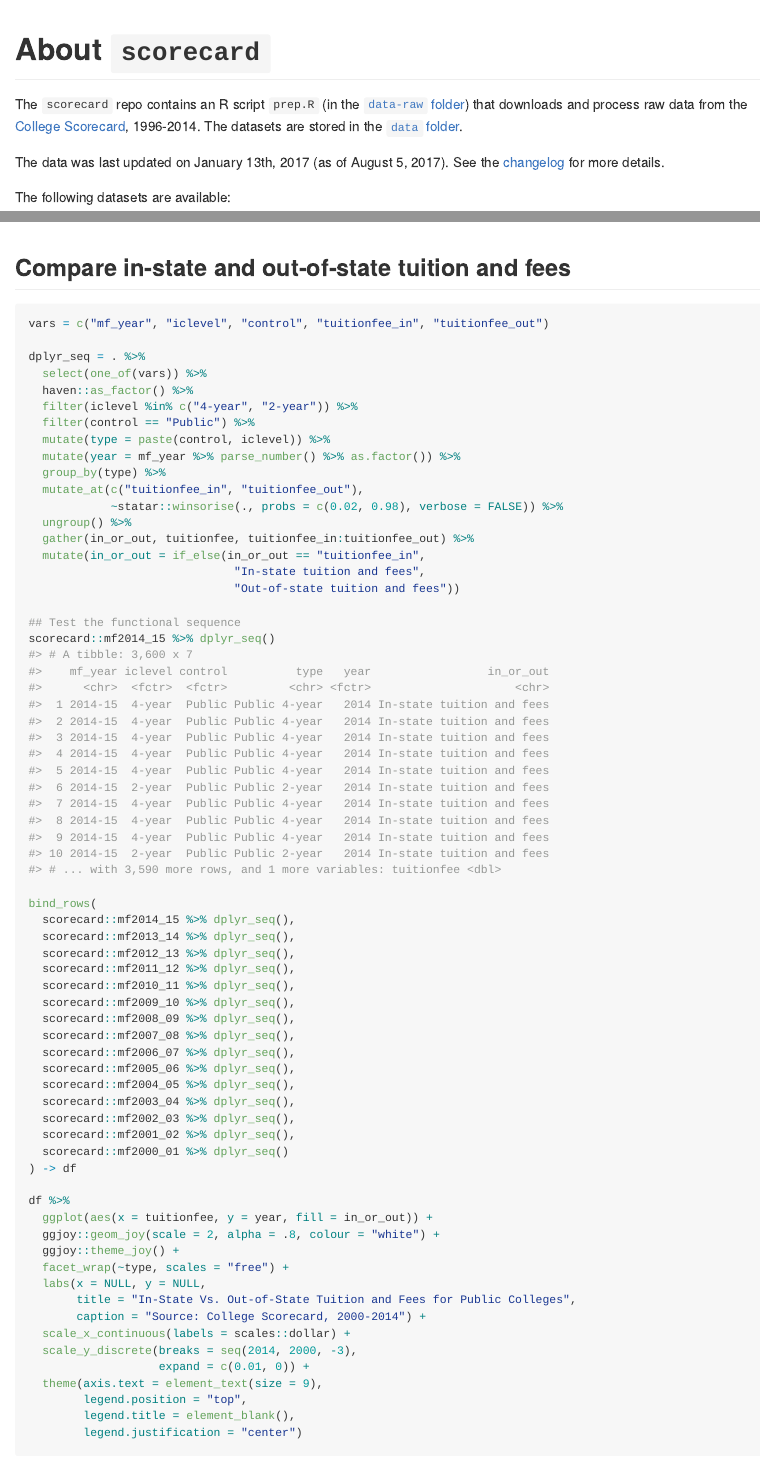
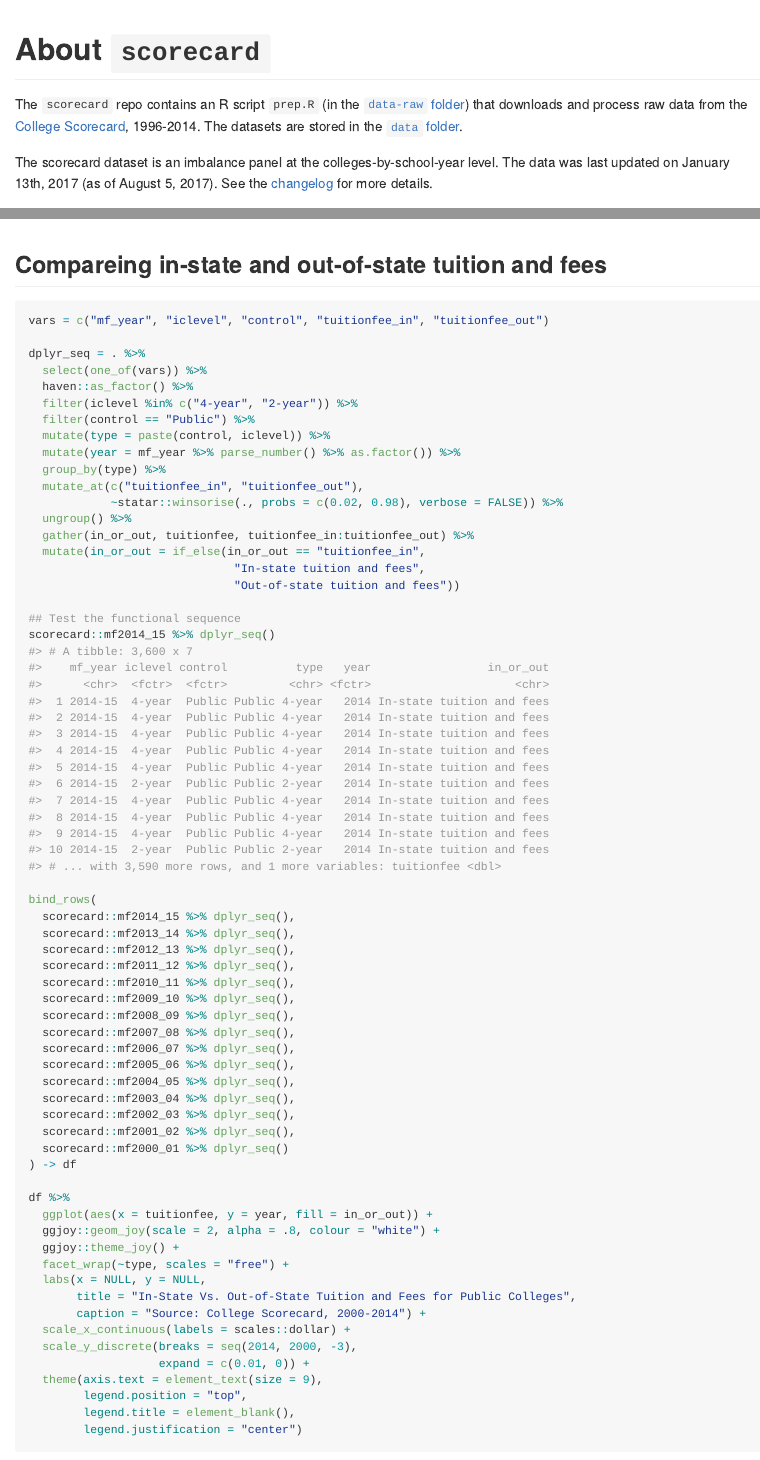
Before and after one commit to jjchern/scorecard, an R Markdown document (README.Rmd): the page in a window 1100 px wide, from its top, and a second part further down, joined at a grey line. The pictures show the output file README.md that the author committed with the source, drawn offline in the style of GitHub; badge pictures from the web are left out.

Commit message:
Update readme

````diff
--- a/README.Rmd
+++ b/README.Rmd
@@ -23,7 +23,7 @@ knitr::opts_chunk$set(
 
 The `scorecard` repo contains an R script `prep.R` (in the [`data-raw` folder](https://github.com/jjchern/scorecard/tree/master/data-raw)) that downloads and process raw data from the [College Scorecard](https://collegescorecard.ed.gov), 1996-2014. The datasets are stored in the [`data` folder](https://github.com/jjchern/scorecard/tree/master/data).
 
-The data was last updated on January 13th, 2017 (as of August 5, 2017). See the [changelog](https://collegescorecard.ed.gov/data/changelog/) for more details.
+The scorecard dataset is an imbalance panel at the colleges-by-school-year level. The data was last updated on January 13th, 2017 (as of August 5, 2017). See the [changelog](https://collegescorecard.ed.gov/data/changelog/) for more details.
 
 The following datasets are available:
 
@@ -189,7 +189,7 @@ df %>%
         legend.position = "none")
 ```
 
-## Compare in-state and out-of-state tuition and fees
+## Compareing in-state and out-of-state tuition and fees
 
 ```{r in_or_out_tuition}
 vars = c("mf_year", "iclevel", "control", "tuitionfee_in", "tuitionfee_out")
````
Also changed, not shown: README.md.
